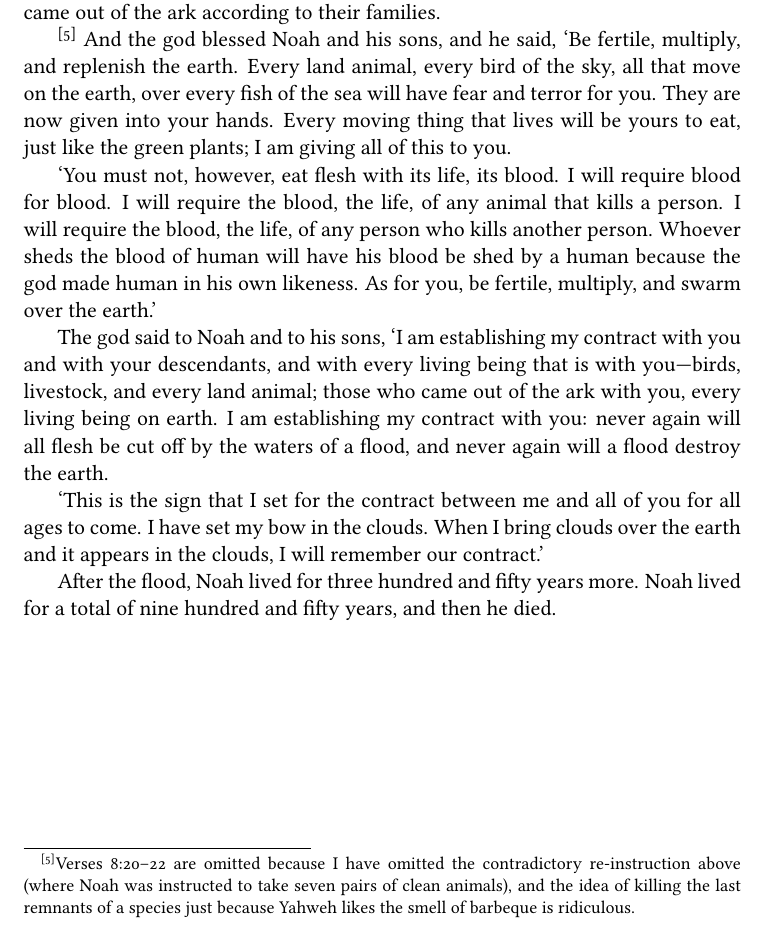
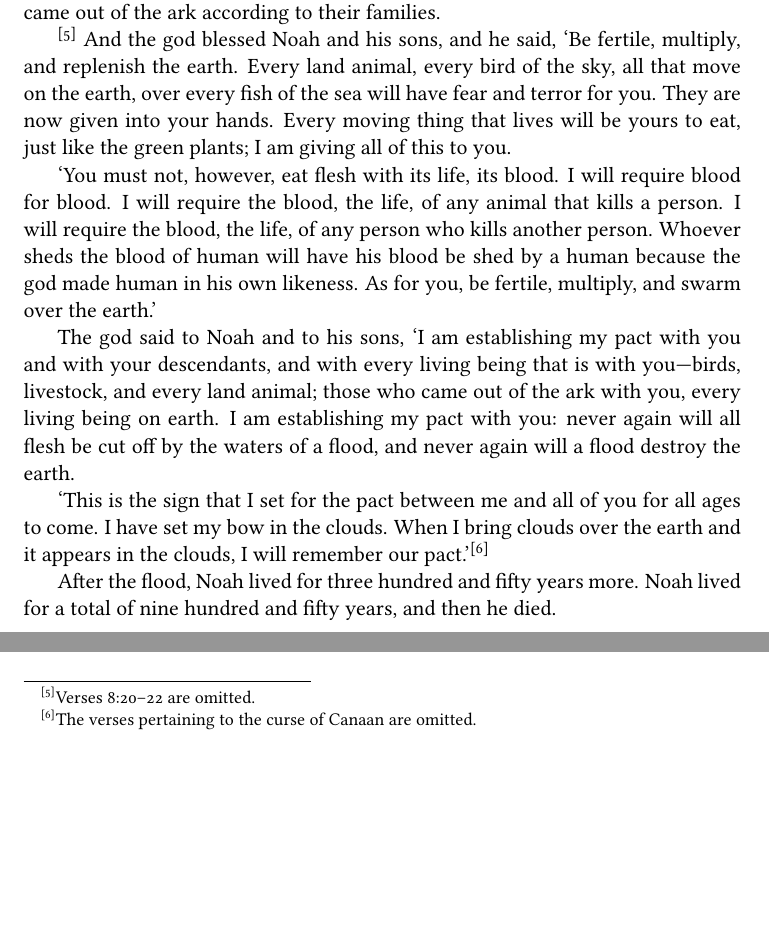
Before and after one commit to noahdominic/books, a LaTeX document (torah/main.tex, which reads torah/chapters/01-04.tex): part of page 27 of 28 before the commit and two parts of page 27 of 28 after it, the two joined at a grey line, cut so that both start at the same text, the shorter picture padded with empty space. Compiled offline with pdfLaTeX.

Commit message:
contract -> pact

```diff
--- a/torah/chapters/01-04.tex
+++ b/torah/chapters/01-04.tex
@@ -194,12 +194,7 @@ Noah, along with his sons and his wife and his sons' wives, went
 out. Every animal, all the creeping creatures, every bird, everything
 that moves on the earth, came out of the ark according to their families.
 
-\footnote{Verses 8:20--22 are omitted because
-I have omitted the contradictory re-instruction above
-(where Noah was instructed to take seven pairs of clean animals),
-and the idea of killing the last
-remnants of a species
-just because Yahweh likes the smell of barbeque is ridiculous.}
+\footnote{Verses 8:20--22 are omitted.}
 And the god blessed Noah and his sons, and he said,
 `Be fertile, multiply, and replenish the earth.
 Every land animal,
@@ -221,20 +216,21 @@ because the god made human in his own likeness.
 As for you, be fertile, multiply, and swarm over the earth.'
 
 The god said to Noah and to his sons,
-`I am establishing my contract with you and with your descendants,
+`I am establishing my pact with you and with your descendants,
 and with every living being that is with you---birds, livestock, and every land animal;
 those who came out of the ark with you,
 every living being on earth.
-I am establishing my contract with you:
+I am establishing my pact with you:
 never again will all
 flesh be cut off by the waters of a flood,
 and never again will a flood destroy the earth.
 
-`This is the sign that I set for the contract
+`This is the sign that I set for the pact
 between me and all of you for all ages to come.
 I have set my bow in the clouds.
 When I bring clouds over the earth and it appears in the clouds,
-I will remember our contract.'
+I will remember our pact.'\footnote{The verses
+pertaining to the curse of Canaan are omitted.}
 
 After the flood, Noah lived for \numspell{350} years more.
 Noah lived for a total of \numspell{950} years,
```
Also changed, not shown: torah/chapters/01-04.tex (2 more changed lines).
